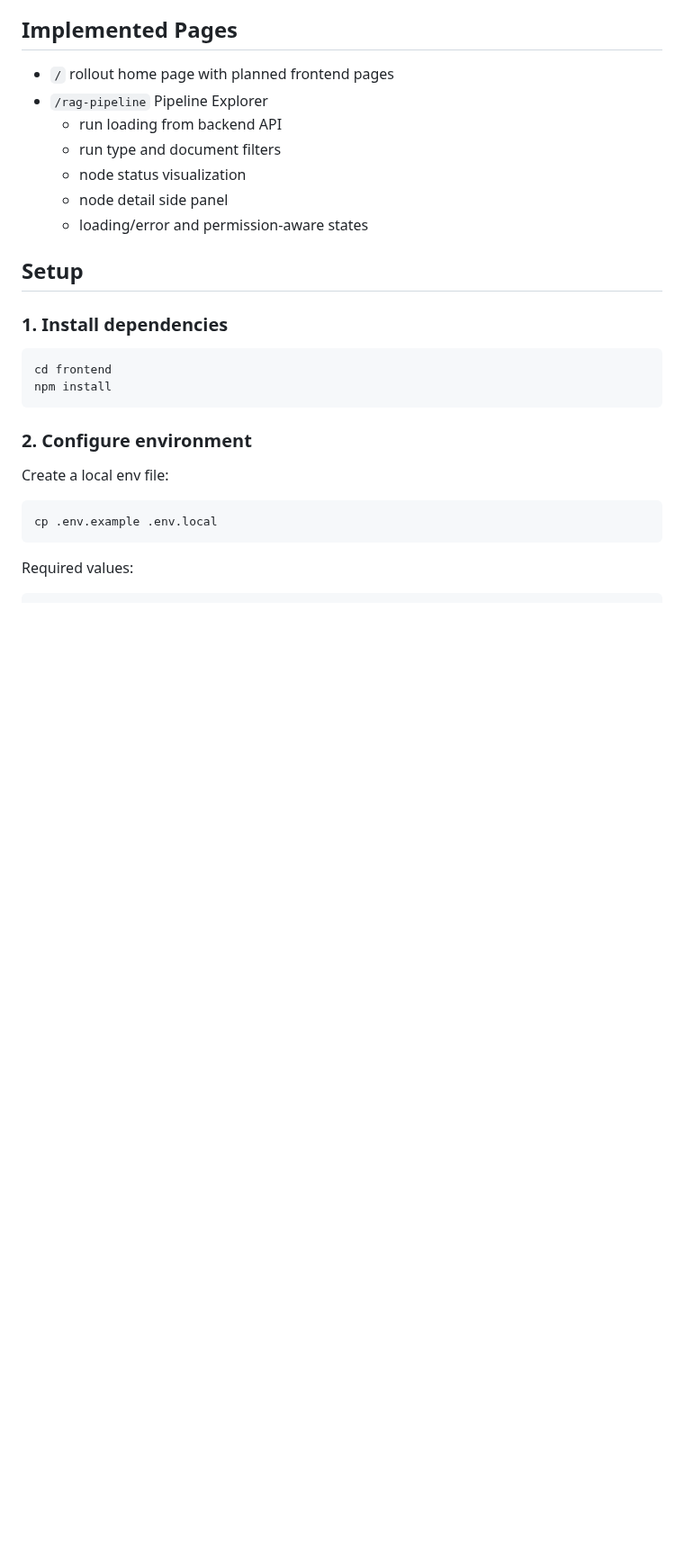
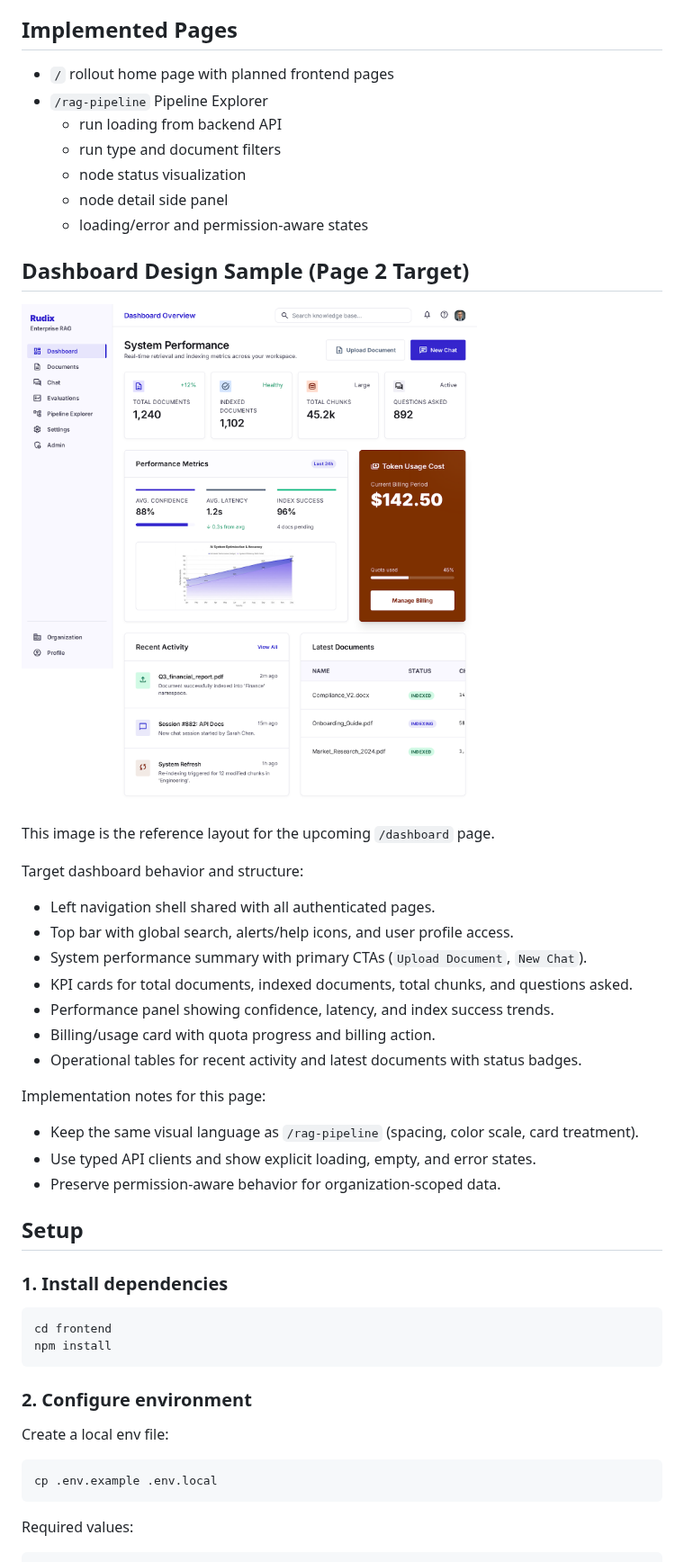
Before and after one commit to meghrazchi/rudix, a Markdown page: frontend/README.md, the part around the change. Shown at 90% size. Drawn GitHub-style; pictures changed too: docs/screenshots/dashboard_overview.png (added); blank space fills up the shorter version.

Commit message:
feat(frontend): [rudix#40] update pipeline explorer in readme documents

```diff
--- a/frontend/README.md
+++ b/frontend/README.md
@@ -23,6 +23,28 @@ Next.js frontend for Rudix. The current implementation includes the Pipeline Exp
   - node status visualization
   - node detail side panel
   - loading/error and permission-aware states
+
+## Dashboard Design Sample (Page 2 Target)
+
+![Rudix Dashboard Sample](../docs/screenshots/dashboard_overview.png)
+
+This image is the reference layout for the upcoming `/dashboard` page.
+
+Target dashboard behavior and structure:
+
+- Left navigation shell shared with all authenticated pages.
+- Top bar with global search, alerts/help icons, and user profile access.
+- System performance summary with primary CTAs (`Upload Document`, `New Chat`).
+- KPI cards for total documents, indexed documents, total chunks, and questions asked.
+- Performance panel showing confidence, latency, and index success trends.
+- Billing/usage card with quota progress and billing action.
+- Operational tables for recent activity and latest documents with status badges.
+
+Implementation notes for this page:
+
+- Keep the same visual language as `/rag-pipeline` (spacing, color scale, card treatment).
+- Use typed API clients and show explicit loading, empty, and error states.
+- Preserve permission-aware behavior for organization-scoped data.
 
 ## Setup
 
```
Also changed, not shown: README.md (+18 -0 lines), docs/screenshots/pipeline_explorer.png (added), 1 other file.
